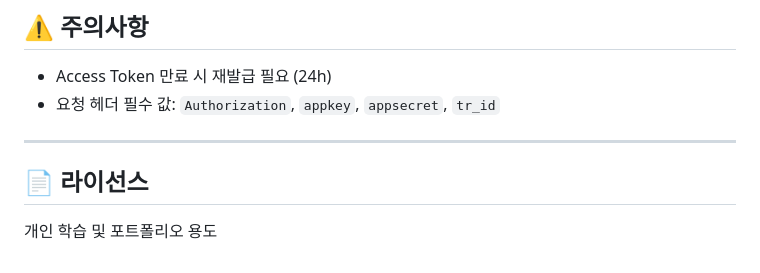
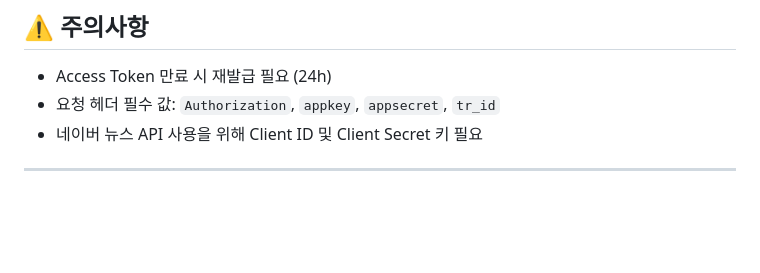
Before and after one commit to ackdongClub97/StockTradeService, a Markdown page: README.md, the part around the change. Rendered like a GitHub page; blank space fills up the shorter version.

Commit message:
readme naver news 추가

```diff
--- a/README.md
+++ b/README.md
@@ -135,9 +135,6 @@ src/main/java
 
 - Access Token 만료 시 재발급 필요 (24h)
 - 요청 헤더 필수 값: `Authorization`, `appkey`, `appsecret`, `tr_id`
+- 네이버 뉴스 API 사용을 위해 Client ID 및 Client Secret 키 필요
 
 ---
-
-## 📄 라이선스
-
-개인 학습 및 포트폴리오 용도
```
